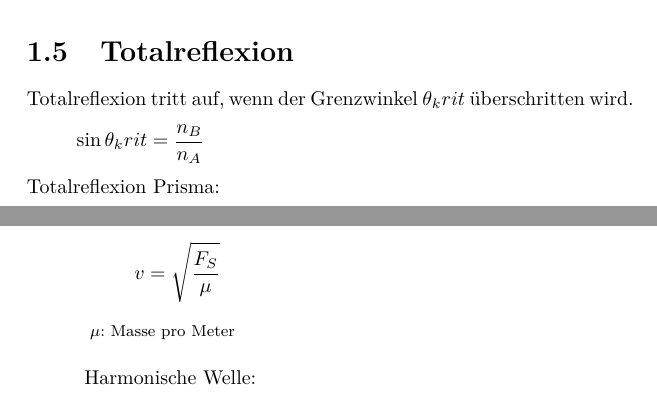
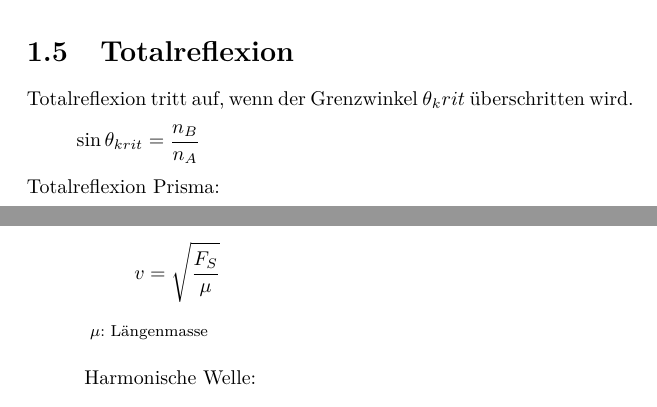
Before and after one commit to fosa/fosa_optik, a LaTeX book (fosaoptik_main.tex, which reads strahlen.tex, wellen.tex): two parts of pages 6 and 9 of 21 before the commit and two parts of pages 6 and 9 of 19 after it, joined at a grey line, cut so that both start at the same text. Compiled offline with pdfLaTeX; a LaTeX package or settings file that is missing is left out.

```diff
--- a/strahlen.tex
+++ b/strahlen.tex
@@ -58,7 +58,7 @@
 \section{Totalreflexion}
 Totalreflexion tritt auf, wenn der Grenzwinkel $\theta_krit$ überschritten wird.
 \[
-	\sin \theta_krit = \frac{n_B}{n_A}
+	\sin \theta_{krit} = \frac{n_B}{n_A}
 \]
 Totalreflexion Prisma:
 \[
--- a/wellen.tex
+++ b/wellen.tex
@@ -31,7 +31,7 @@
 	v=\sqrt{\frac{F_S}{\mu}}
 \]
 \begin{footnotesize}
-	$\mu$:	Masse pro Meter
+	$\mu$: Längenmasse
 \end{footnotesize}
 \\
 \\
```
Also changed, not shown: content.tex (+0 -1 lines), electro.tex (deleted, +0 -20 lines), fosaoptik_main.pdf, wellen.tex (2 more changed lines).
